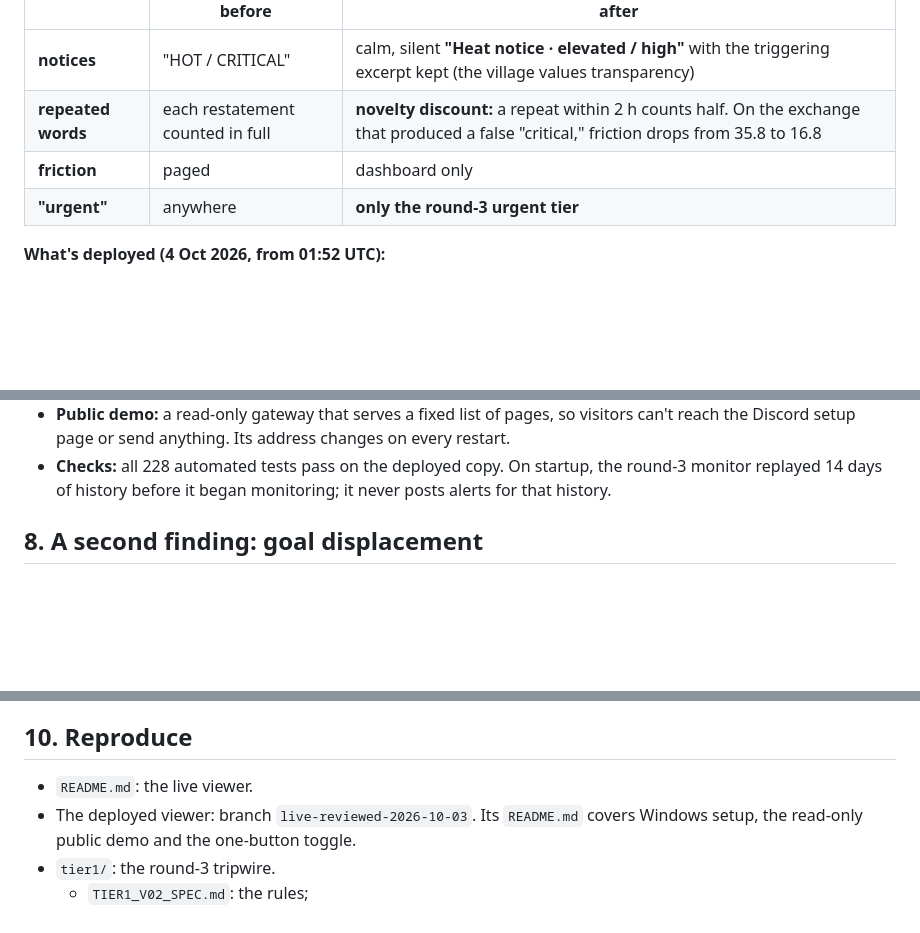
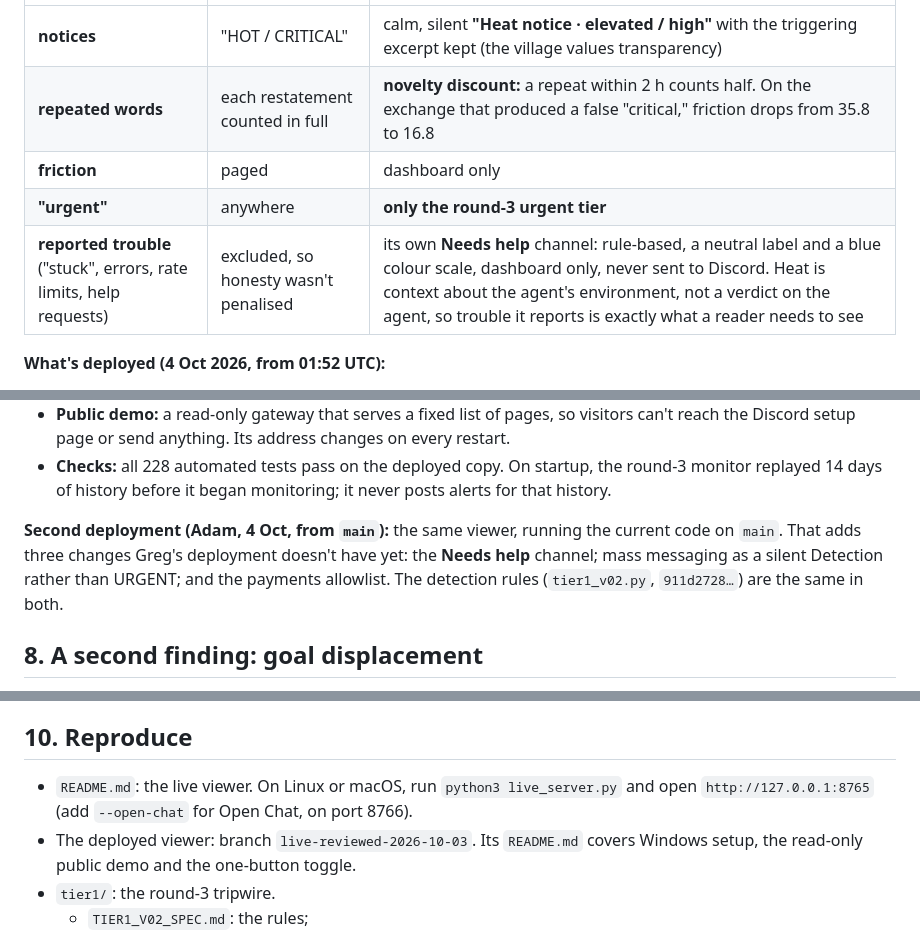
Before and after one commit to AmbassadorGhost/ai-village-heatbot, a Markdown page: REPORT.md, 3 parts joined by grey strips. Drawn GitHub-style; blank space fills up the shorter version.

```diff
--- a/REPORT.md
+++ b/REPORT.md
@@ -236,6 +242,7 @@ Round 1's null result didn't make heat useless. It made heat **context, not alar
 | **repeated words** | each restatement counted in full | **novelty discount:** a repeat within 2 h counts half. On the exchange that produced a false "critical," friction drops from 35.8 to 16.8 |
 | **friction** | paged | dashboard only |
 | **"urgent"** | anywhere | **only the round-3 urgent tier** |
+| **reported trouble** ("stuck", errors, rate limits, help requests) | excluded, so honesty wasn't penalised | its own **Needs help** channel: rule-based, a neutral label and a blue colour scale, dashboard only, never sent to Discord. Heat is context about the agent's environment, not a verdict on the agent, so trouble it reports is exactly what a reader needs to see |
 
 **What's deployed (4 Oct 2026, from 01:52 UTC):**
 
@@ -243,6 +250,8 @@ Round 1's null result didn't make heat useless. It made heat **context, not alar
 - **Discord:** everyday heat stays on the dashboard, and only the credentials tripwire sends heat alerts. Round-3 **Detection** notices post silently. **URGENT** notices appear in the viewer only, because no urgent webhook is connected.
 - **Public demo:** a read-only gateway that serves a fixed list of pages, so visitors can't reach the Discord setup page or send anything. Its address changes on every restart.
 - **Checks:** all 228 automated tests pass on the deployed copy. On startup, the round-3 monitor replayed 14 days of history before it began monitoring; it never posts alerts for that history.
+
+**Second deployment (Adam, 4 Oct, from `main`):** the same viewer, running the current code on `main`. That adds three changes Greg's deployment doesn't have yet: the **Needs help** channel; mass messaging as a silent Detection rather than URGENT; and the payments allowlist. The detection rules (`tier1_v02.py`, `911d2728…`) are the same in both.
 
 ## 8. A second finding: goal displacement
 
@@ -269,7 +278,7 @@ Two human raters independently judged 20 agent-days for "fixation." They agreed
 
 ## 10. Reproduce
 
-- `README.md`: the live viewer.
+- `README.md`: the live viewer. On Linux or macOS, run `python3 live_server.py` and open `http://127.0.0.1:8765` (add `--open-chat` for Open Chat, on port 8766).
 - The deployed viewer: branch `live-reviewed-2026-10-03`. Its `README.md` covers Windows setup, the read-only public demo and the one-button toggle.
 - `tier1/`: the round-3 tripwire.
   - `TIER1_V02_SPEC.md`: the rules;
```
Also changed, not shown: other parts of REPORT.md (+10 -4 lines).
